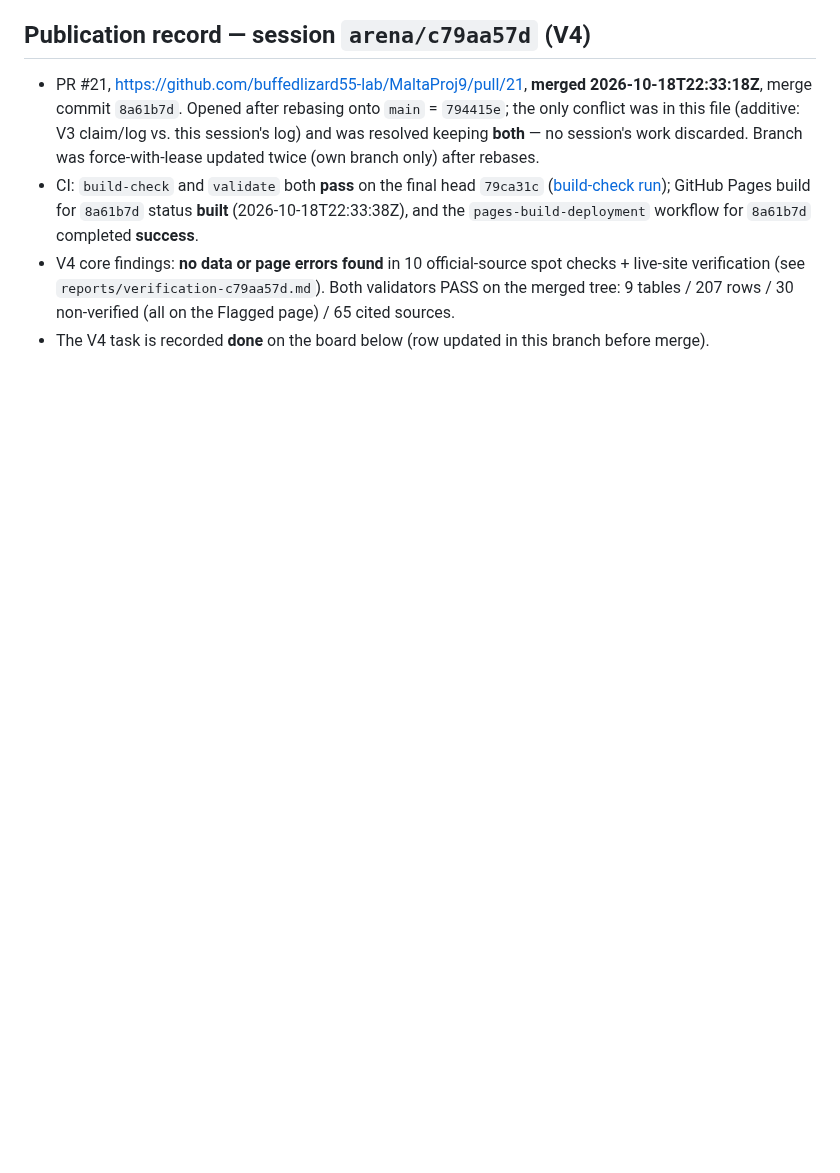
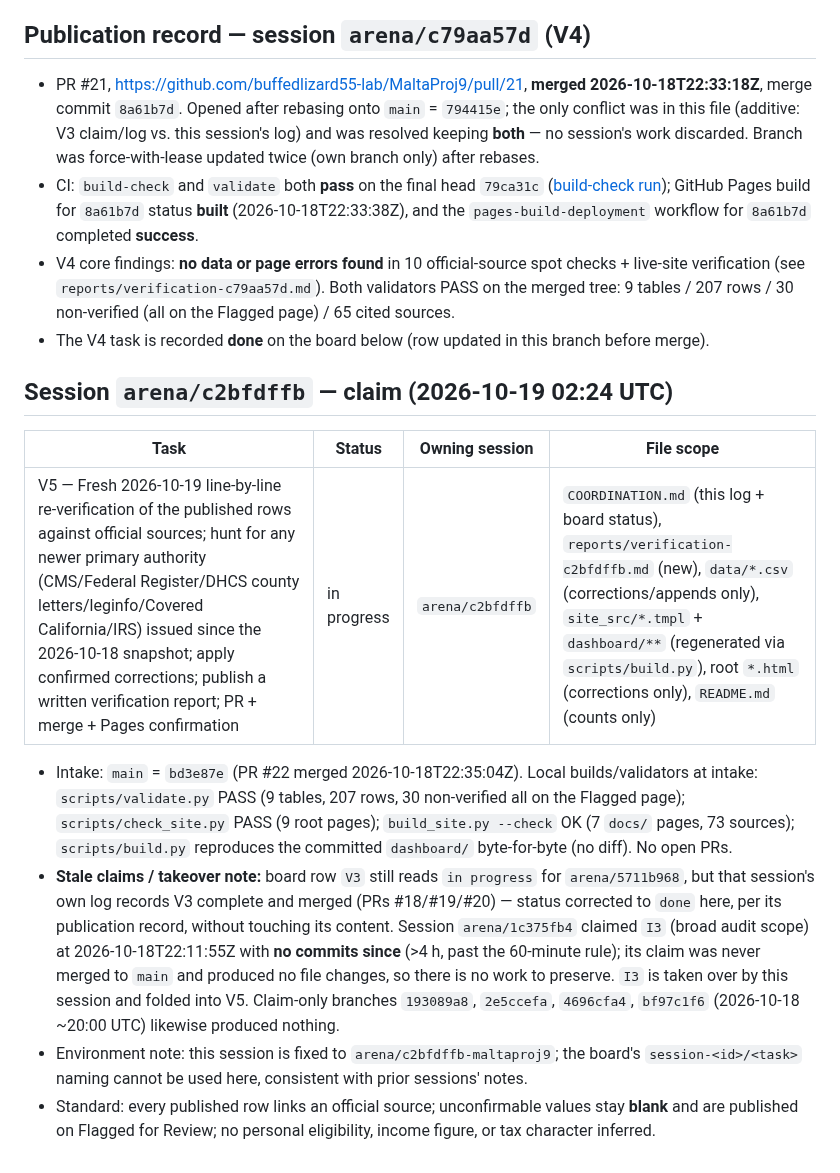
Before and after one commit to buffedlizard55-lab/MaltaProj9, a Markdown page: COORDINATION.md, the part around the change. Rendered like a GitHub page; blank space fills up the shorter version.

Commit message:
Claim V5 verification pass (session c2bfdffb); note stale I3 takeover
Co-authored-by: arena-agent <297053741+arena-agent@users.noreply.github.com>

```diff
--- a/COORDINATION.md
+++ b/COORDINATION.md
@@ -522,3 +522,25 @@ placeholders, and `.nojekyll` keeps Pages serving both sites as static files.
   verification (see `reports/verification-c79aa57d.md`). Both validators PASS on the merged tree:
   9 tables / 207 rows / 30 non-verified (all on the Flagged page) / 65 cited sources.
 - The V4 task is recorded **done** on the board below (row updated in this branch before merge).
+
+## Session `arena/c2bfdffb` — claim (2026-10-19 02:24 UTC)
+
+| Task | Status | Owning session | File scope |
+|---|---|---|---|
+| V5 — Fresh 2026-10-19 line-by-line re-verification of the published rows against official sources; hunt for any newer primary authority (CMS/Federal Register/DHCS county letters/leginfo/Covered California/IRS) issued since the 2026-10-18 snapshot; apply confirmed corrections; publish a written verification report; PR + merge + Pages confirmation | in progress | `arena/c2bfdffb` | `COORDINATION.md` (this log + board status), `reports/verification-c2bfdffb.md` (new), `data/*.csv` (corrections/appends only), `site_src/*.tmpl` + `dashboard/**` (regenerated via `scripts/build.py`), root `*.html` (corrections only), `README.md` (counts only) |
+
+- Intake: `main` = `bd3e87e` (PR #22 merged 2026-10-18T22:35:04Z). Local builds/validators at intake:
+  `scripts/validate.py` PASS (9 tables, 207 rows, 30 non-verified all on the Flagged page);
+  `scripts/check_site.py` PASS (9 root pages); `build_site.py --check` OK (7 `docs/` pages, 73 sources);
+  `scripts/build.py` reproduces the committed `dashboard/` byte-for-byte (no diff). No open PRs.
+- **Stale claims / takeover note:** board row `V3` still reads `in progress` for `arena/5711b968`,
+  but that session's own log records V3 complete and merged (PRs #18/#19/#20) — status corrected to
+  `done` here, per its publication record, without touching its content. Session `arena/1c375fb4`
+  claimed `I3` (broad audit scope) at 2026-10-18T22:11:55Z with **no commits since** (>4 h, past the
+  60-minute rule); its claim was never merged to `main` and produced no file changes, so there is no
+  work to preserve. `I3` is taken over by this session and folded into V5. Claim-only branches
+  `193089a8`, `2e5ccefa`, `4696cfa4`, `bf97c1f6` (2026-10-18 ~20:00 UTC) likewise produced nothing.
+- Environment note: this session is fixed to `arena/c2bfdffb-maltaproj9`; the board's
+  `session-<id>/<task>` naming cannot be used here, consistent with prior sessions' notes.
+- Standard: every published row links an official source; unconfirmable values stay **blank** and are
+  published on Flagged for Review; no personal eligibility, income figure, or tax character inferred.
```
